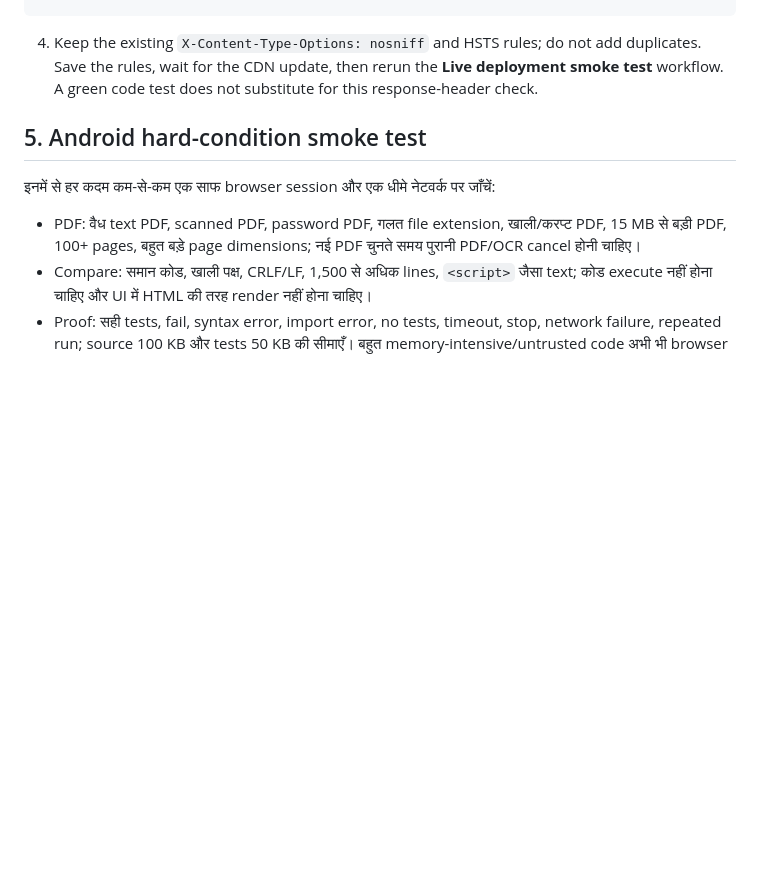
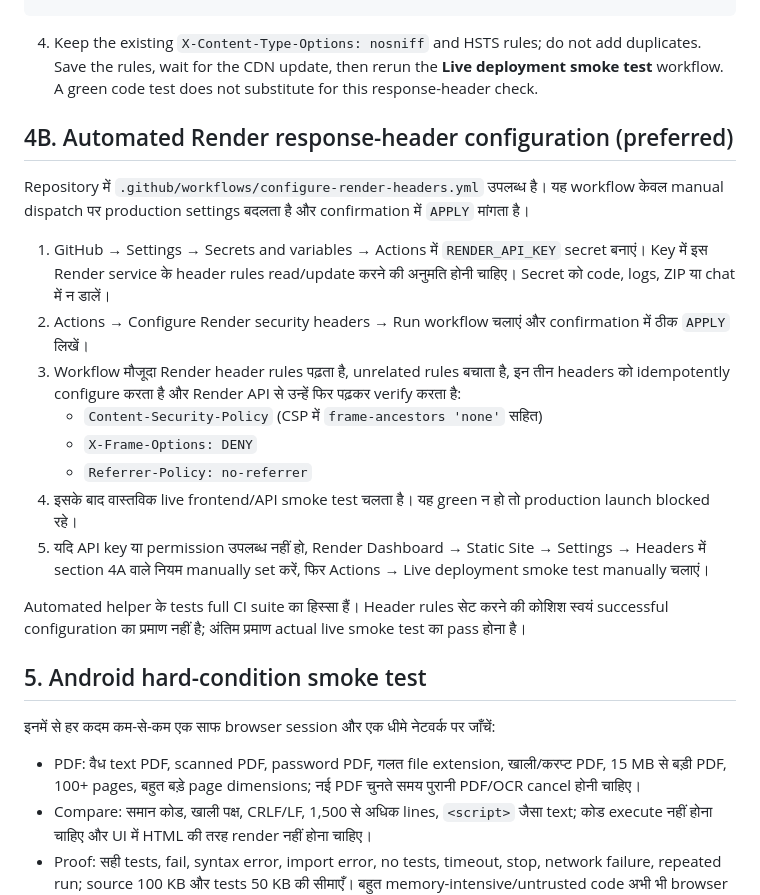
Before and after one commit to thakurshreyanshthakurshreyansh-eng/research-to-code, a Markdown page: DEPLOYMENT_CHECKLIST_HI.md, the part around the change. Rendered like a GitHub page; blank space fills up the shorter version.

Commit message:
Add safe automated Render security-header setup to launch checklist

```diff
--- a/DEPLOYMENT_CHECKLIST_HI.md
+++ b/DEPLOYMENT_CHECKLIST_HI.md
@@ -47,6 +47,21 @@ default-src 'self'; base-uri 'self'; object-src 'none'; frame-ancestors 'none';
 
 4. Keep the existing `X-Content-Type-Options: nosniff` and HSTS rules; do not add duplicates. Save the rules, wait for the CDN update, then rerun the **Live deployment smoke test** workflow. A green code test does not substitute for this response-header check.
 
+## 4B. Automated Render response-header configuration (preferred)
+
+Repository में `.github/workflows/configure-render-headers.yml` उपलब्ध है। यह workflow केवल manual dispatch पर production settings बदलता है और confirmation में `APPLY` मांगता है।
+
+1. GitHub → Settings → Secrets and variables → Actions में `RENDER_API_KEY` secret बनाएं। Key में इस Render service के header rules read/update करने की अनुमति होनी चाहिए। Secret को code, logs, ZIP या chat में न डालें।
+2. Actions → Configure Render security headers → Run workflow चलाएं और confirmation में ठीक `APPLY` लिखें।
+3. Workflow मौजूदा Render header rules पढ़ता है, unrelated rules बचाता है, इन तीन headers को idempotently configure करता है और Render API से उन्हें फिर पढ़कर verify करता है:
+   - `Content-Security-Policy` (CSP में `frame-ancestors 'none'` सहित)
+   - `X-Frame-Options: DENY`
+   - `Referrer-Policy: no-referrer`
+4. इसके बाद वास्तविक live frontend/API smoke test चलता है। यह green न हो तो production launch blocked रहे।
+5. यदि API key या permission उपलब्ध नहीं हो, Render Dashboard → Static Site → Settings → Headers में section 4A वाले नियम manually set करें, फिर Actions → Live deployment smoke test manually चलाएं।
+
+Automated helper के tests full CI suite का हिस्सा हैं। Header rules सेट करने की कोशिश स्वयं successful configuration का प्रमाण नहीं है; अंतिम प्रमाण actual live smoke test का pass होना है।
+
 ## 5. Android hard-condition smoke test
 
 इनमें से हर कदम कम-से-कम एक साफ browser session और एक धीमे नेटवर्क पर जाँचें:
```
